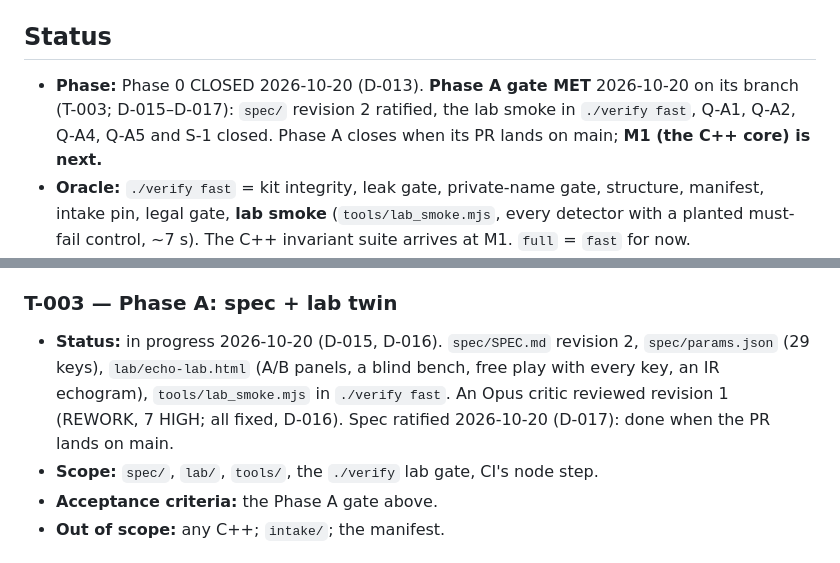
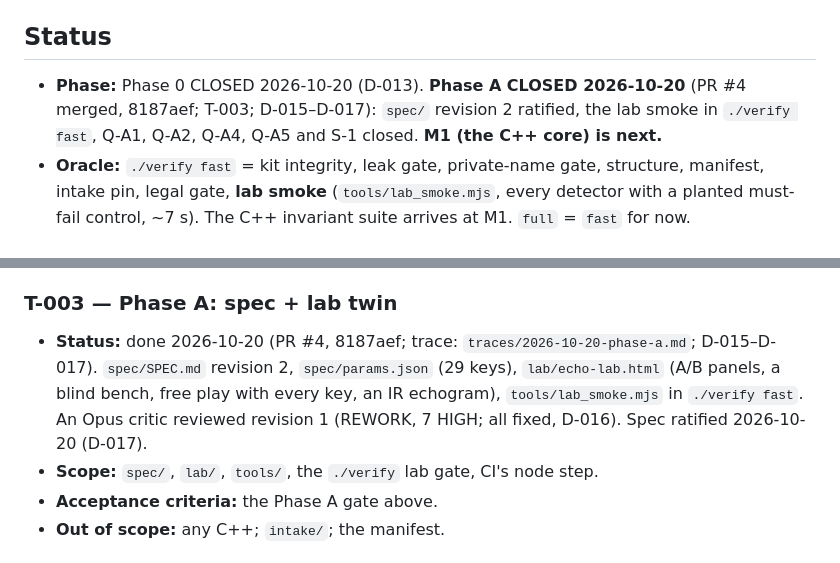
Before and after one commit to Julian-B-Smith/Echo, a Markdown page: ROADMAP.md, 2 parts joined by grey strips. GitHub-like rendering.

Commit message:
Close Phase A: PR #4 landed on main
ROADMAP status and T-003 move from "closes when the PR lands" to closed
at 8187aef; README's status and last-verified line follow. M1 is next.

Co-Authored-By: Claude Opus 5.5 <noreply@anthropic.com>

```diff
--- a/ROADMAP.md
+++ b/ROADMAP.md
@@ -6,10 +6,10 @@ lives in `DECISIONS.md`; horde's shipping bar is `intake/module-1.0-bar.md`.
 
 ## Status
 
-- **Phase:** Phase 0 CLOSED 2026-10-20 (D-013). **Phase A gate MET** 2026-10-20
-  on its branch (T-003; D-015–D-017): `spec/` revision 2 ratified, the lab smoke
-  in `./verify fast`, Q-A1, Q-A2, Q-A4, Q-A5 and S-1 closed. Phase A closes when
-  its PR lands on main; **M1 (the C++ core) is next.**
+- **Phase:** Phase 0 CLOSED 2026-10-20 (D-013). **Phase A CLOSED 2026-10-20**
+  (PR #4 merged, 8187aef; T-003; D-015–D-017): `spec/` revision 2 ratified, the
+  lab smoke in `./verify fast`, Q-A1, Q-A2, Q-A4, Q-A5 and S-1 closed.
+  **M1 (the C++ core) is next.**
 - **Oracle:** `./verify fast` = kit integrity, leak gate, private-name gate,
   structure, manifest, intake pin, legal gate, **lab smoke** (`tools/lab_smoke.mjs`,
   every detector with a planted must-fail control, ~7 s). The C++ invariant suite arrives at
@@ -105,11 +105,11 @@ commercial delay or borrow its mode names, presets or UI text.
 - **Out of scope:** any spec or code.
 
 ### T-003 — Phase A: spec + lab twin
-- **Status:** in progress 2026-10-20 (D-015, D-016). `spec/SPEC.md` revision 2,
+- **Status:** done 2026-10-20 (PR #4, 8187aef; trace: `traces/2026-10-20-phase-a.md`; D-015–D-017). `spec/SPEC.md` revision 2,
   `spec/params.json` (29 keys), `lab/echo-lab.html` (A/B panels, a blind bench,
   free play with every key, an IR echogram), `tools/lab_smoke.mjs` in `./verify
   fast`. An Opus critic reviewed revision 1 (REWORK, 7 HIGH; all fixed, D-016).
-  Spec ratified 2026-10-20 (D-017): done when the PR lands on main.
+  Spec ratified 2026-10-20 (D-017).
 - **Scope:** `spec/`, `lab/`, `tools/`, the `./verify` lab gate, CI's node step.
 - **Acceptance criteria:** the Phase A gate above.
 - **Out of scope:** any C++; `intake/`; the manifest.
```
Also changed, not shown: 1 other file.
